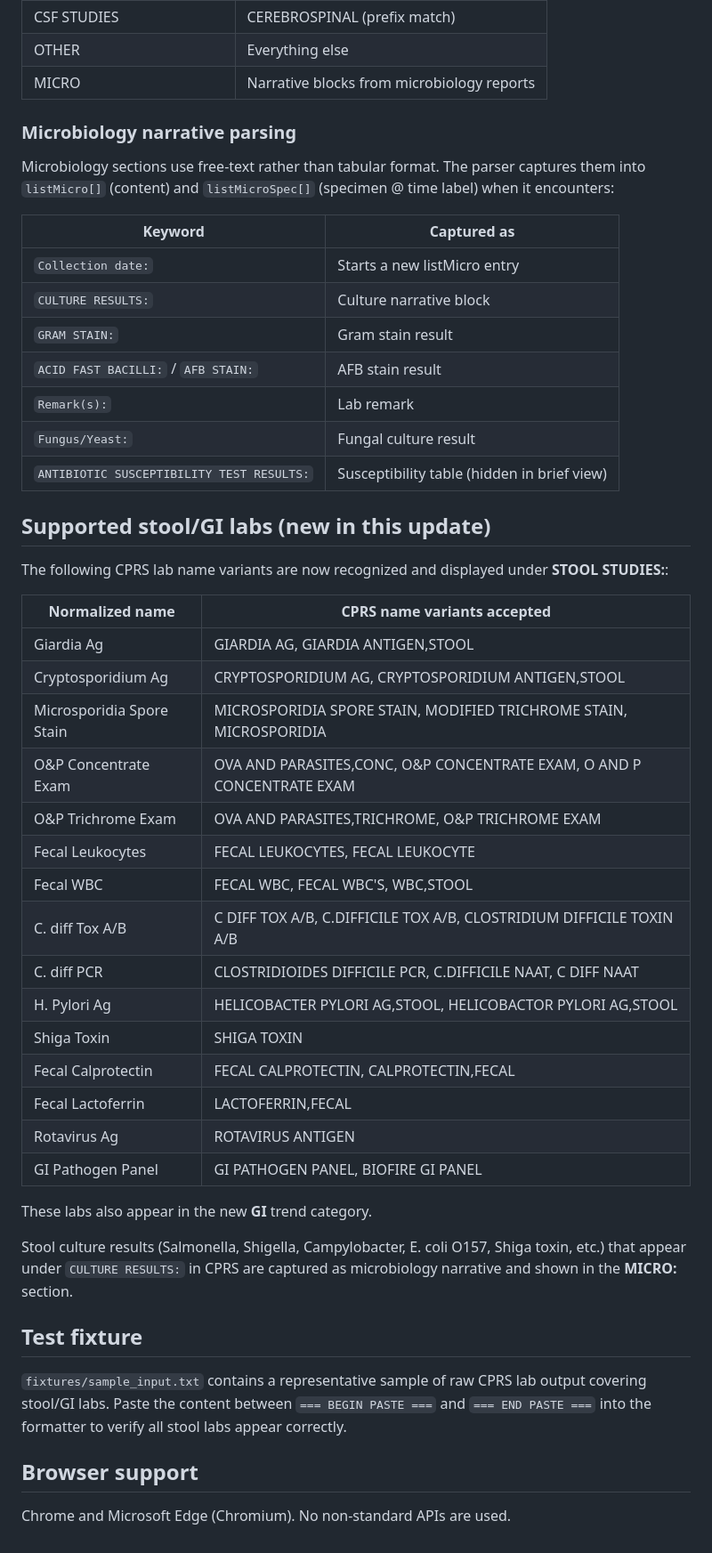
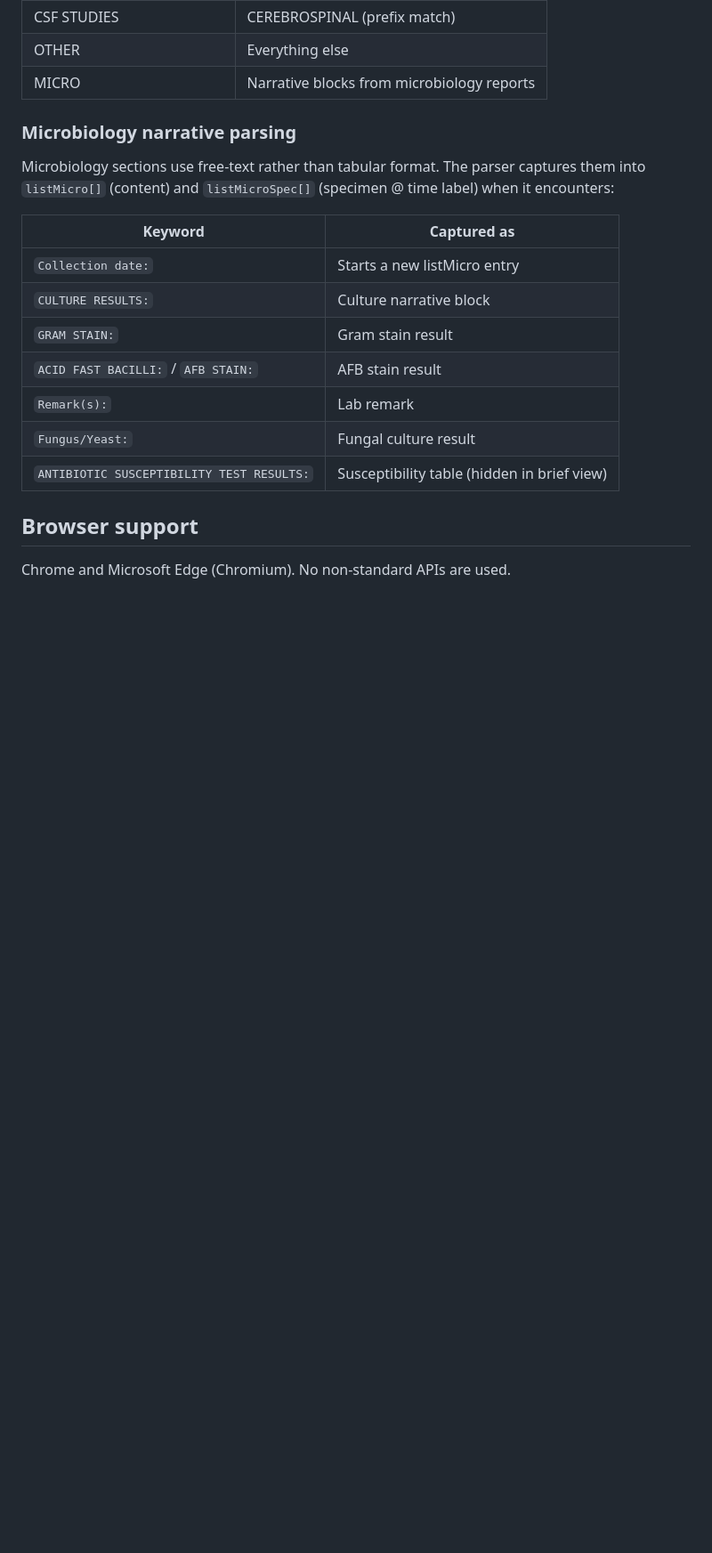
Before and after one commit to kjchenx/VASD-CPRS-Formatter, a Markdown page: README.md, the part around the change. Shown at 89% size. Drawn GitHub-style; blank space fills up the shorter version.

Commit message:
Remove supported stool/GI labs and test fixture sections
Removed section on supported stool/GI labs and test fixture from README.

```diff
--- a/README.md
+++ b/README.md
@@ -84,36 +84,6 @@ Microbiology sections use free-text rather than tabular format. The parser captu
 | `Fungus/Yeast:` | Fungal culture result |
 | `ANTIBIOTIC SUSCEPTIBILITY TEST RESULTS:` | Susceptibility table (hidden in brief view) |
 
-## Supported stool/GI labs (new in this update)
-
-The following CPRS lab name variants are now recognized and displayed under **STOOL STUDIES:**:
-
-| Normalized name | CPRS name variants accepted |
-|---|---|
-| Giardia Ag | GIARDIA AG, GIARDIA ANTIGEN,STOOL |
-| Cryptosporidium Ag | CRYPTOSPORIDIUM AG, CRYPTOSPORIDIUM ANTIGEN,STOOL |
-| Microsporidia Spore Stain | MICROSPORIDIA SPORE STAIN, MODIFIED TRICHROME STAIN, MICROSPORIDIA |
-| O&P Concentrate Exam | OVA AND PARASITES,CONC, O&P CONCENTRATE EXAM, O AND P CONCENTRATE EXAM |
-| O&P Trichrome Exam | OVA AND PARASITES,TRICHROME, O&P TRICHROME EXAM |
-| Fecal Leukocytes | FECAL LEUKOCYTES, FECAL LEUKOCYTE |
-| Fecal WBC | FECAL WBC, FECAL WBC'S, WBC,STOOL |
-| C. diff Tox A/B | C DIFF TOX A/B, C.DIFFICILE TOX A/B, CLOSTRIDIUM DIFFICILE TOXIN A/B |
-| C. diff PCR | CLOSTRIDIOIDES DIFFICILE PCR, C.DIFFICILE NAAT, C DIFF NAAT |
-| H. Pylori Ag | HELICOBACTER PYLORI AG,STOOL, HELICOBACTOR PYLORI AG,STOOL |
-| Shiga Toxin | SHIGA TOXIN |
-| Fecal Calprotectin | FECAL CALPROTECTIN, CALPROTECTIN,FECAL |
-| Fecal Lactoferrin | LACTOFERRIN,FECAL |
-| Rotavirus Ag | ROTAVIRUS ANTIGEN |
-| GI Pathogen Panel | GI PATHOGEN PANEL, BIOFIRE GI PANEL |
-
-These labs also appear in the new **GI** trend category.
-
-Stool culture results (Salmonella, Shigella, Campylobacter, E. coli O157, Shiga toxin, etc.) that appear under `CULTURE RESULTS:` in CPRS are captured as microbiology narrative and shown in the **MICRO:** section.
-
-## Test fixture
-
-`fixtures/sample_input.txt` contains a representative sample of raw CPRS lab output covering stool/GI labs. Paste the content between `=== BEGIN PASTE ===` and `=== END PASTE ===` into the formatter to verify all stool labs appear correctly.
-
 ## Browser support
 
 Chrome and Microsoft Edge (Chromium). No non-standard APIs are used.
```
